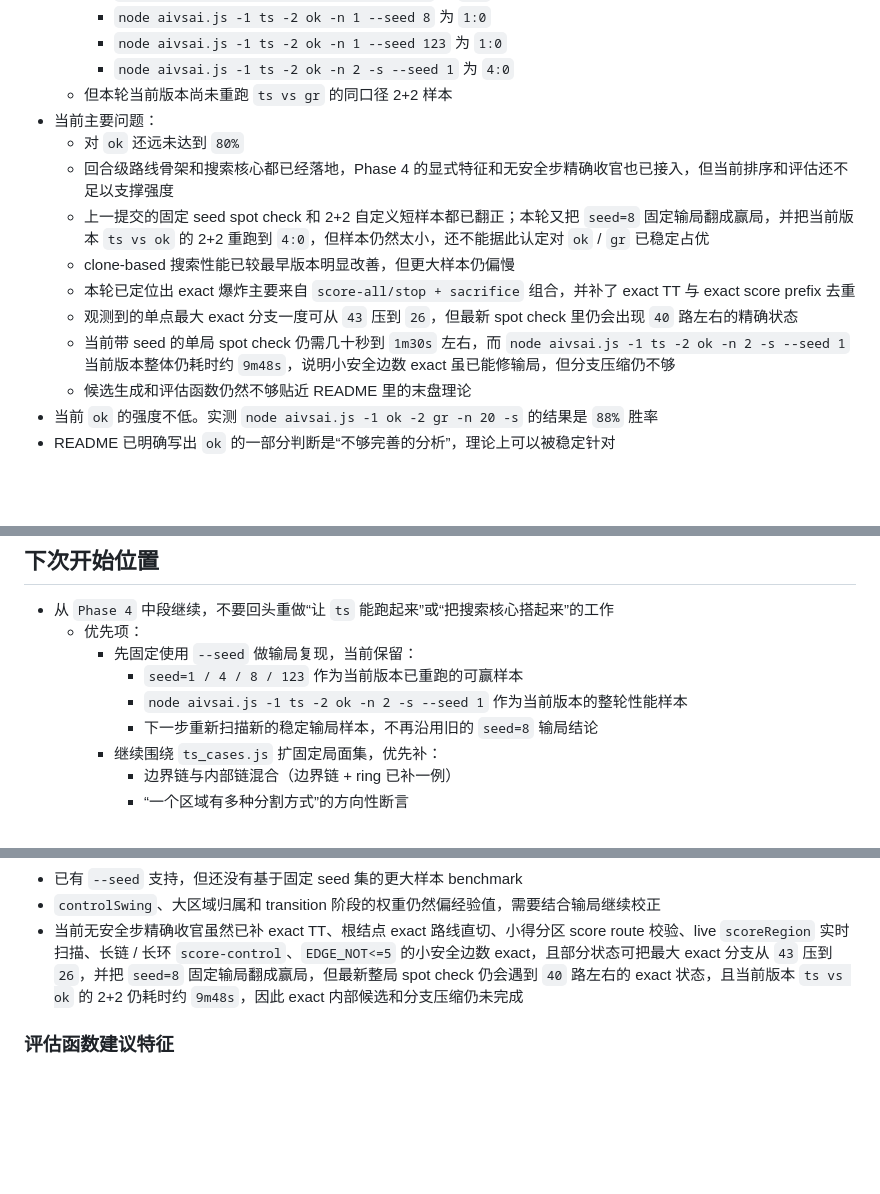
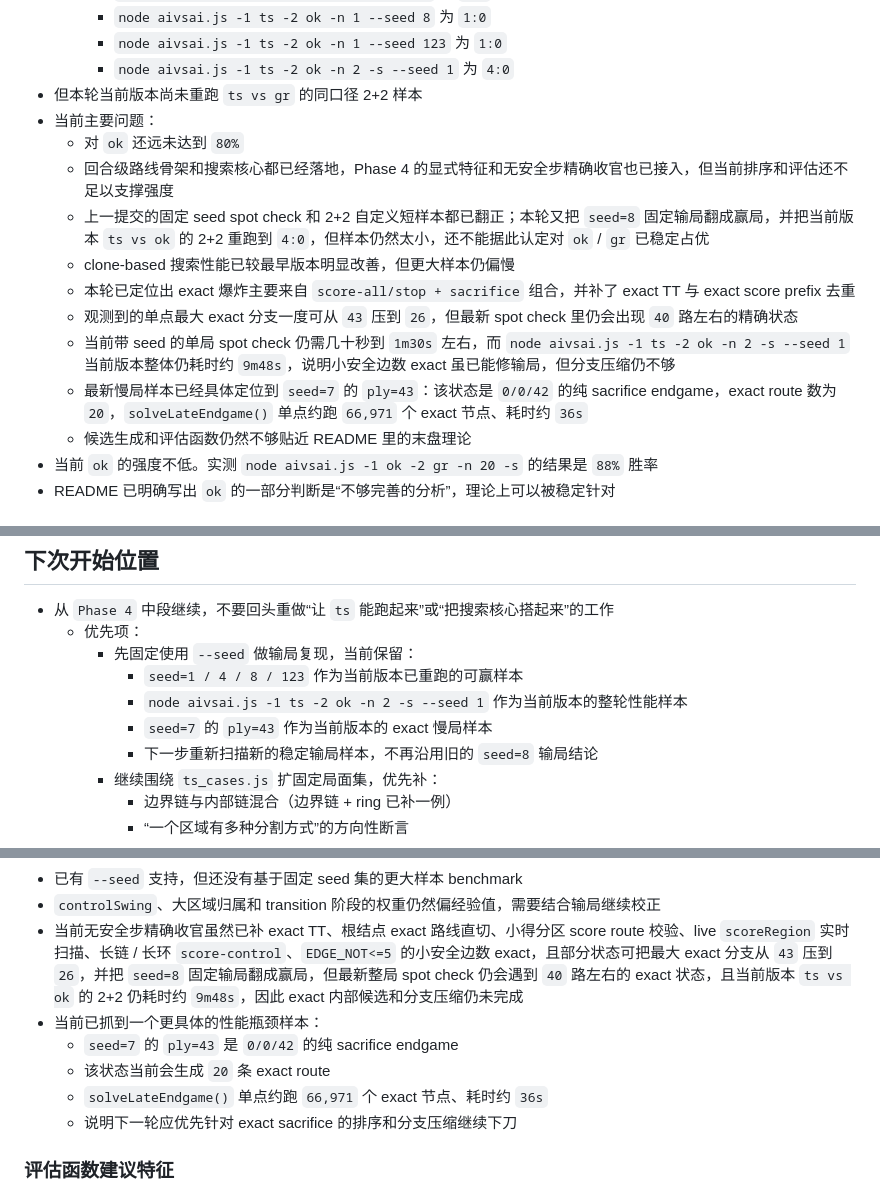
Before and after one commit to zhaouv/pencil, a Markdown page: plan.md, 3 parts joined by grey strips. Rendered like a GitHub page; blank space fills up the shorter version.

Commit message:
Record exact slow-state hotspot

```diff
--- a/plan.md
+++ b/plan.md
@@ -33,7 +33,7 @@
     - `node aivsai.js -1 ts -2 ok -n 1 --seed 8` 为 `1:0`
     - `node aivsai.js -1 ts -2 ok -n 1 --seed 123` 为 `1:0`
     - `node aivsai.js -1 ts -2 ok -n 2 -s --seed 1` 为 `4:0`
-  - 但本轮当前版本尚未重跑 `ts vs gr` 的同口径 2+2 样本
+- 但本轮当前版本尚未重跑 `ts vs gr` 的同口径 2+2 样本
 - 当前主要问题：
   - 对 `ok` 还远未达到 `80%`
   - 回合级路线骨架和搜索核心都已经落地，Phase 4 的显式特征和无安全步精确收官也已接入，但当前排序和评估还不足以支撑强度
@@ -42,6 +42,7 @@
   - 本轮已定位出 exact 爆炸主要来自 `score-all/stop + sacrifice` 组合，并补了 exact TT 与 exact score prefix 去重
   - 观测到的单点最大 exact 分支一度可从 `43` 压到 `26`，但最新 spot check 里仍会出现 `40` 路左右的精确状态
   - 当前带 seed 的单局 spot check 仍需几十秒到 `1m30s` 左右，而 `node aivsai.js -1 ts -2 ok -n 2 -s --seed 1` 当前版本整体仍耗时约 `9m48s`，说明小安全边数 exact 虽已能修输局，但分支压缩仍不够
+  - 最新慢局样本已经具体定位到 `seed=7` 的 `ply=43`：该状态是 `0/0/42` 的纯 sacrifice endgame，exact route 数为 `20`，`solveLateEndgame()` 单点约跑 `66,971` 个 exact 节点、耗时约 `36s`
   - 候选生成和评估函数仍然不够贴近 README 里的末盘理论
 - 当前 `ok` 的强度不低。实测 `node aivsai.js -1 ok -2 gr -n 20 -s` 的结果是 `88%` 胜率
 - README 已明确写出 `ok` 的一部分判断是“不够完善的分析”，理论上可以被稳定针对
@@ -62,6 +63,7 @@
     - 先固定使用 `--seed` 做输局复现，当前保留：
       - `seed=1 / 4 / 8 / 123` 作为当前版本已重跑的可赢样本
       - `node aivsai.js -1 ts -2 ok -n 2 -s --seed 1` 作为当前版本的整轮性能样本
+      - `seed=7` 的 `ply=43` 作为当前版本的 exact 慢局样本
       - 下一步重新扫描新的稳定输局样本，不再沿用旧的 `seed=8` 输局结论
     - 继续围绕 `ts_cases.js` 扩固定局面集，优先补：
       - 边界链与内部链混合（边界链 + ring 已补一例）
@@ -496,6 +498,11 @@
 - 已有 `--seed` 支持，但还没有基于固定 seed 集的更大样本 benchmark
 - `controlSwing`、大区域归属和 transition 阶段的权重仍然偏经验值，需要结合输局继续校正
 - 当前无安全步精确收官虽然已补 exact TT、根结点 exact 路线直切、小得分区 score route 校验、live `scoreRegion` 实时扫描、长链 / 长环 `score-control`、`EDGE_NOT<=5` 的小安全边数 exact，且部分状态可把最大 exact 分支从 `43` 压到 `26`，并把 `seed=8` 固定输局翻成赢局，但最新整局 spot check 仍会遇到 `40` 路左右的 exact 状态，且当前版本 `ts vs ok` 的 2+2 仍耗时约 `9m48s`，因此 exact 内部候选和分支压缩仍未完成
+- 当前已抓到一个更具体的性能瓶颈样本：
+  - `seed=7` 的 `ply=43` 是 `0/0/42` 的纯 sacrifice endgame
+  - 该状态当前会生成 `20` 条 exact route
+  - `solveLateEndgame()` 单点约跑 `66,971` 个 exact 节点、耗时约 `36s`
+  - 说明下一轮应优先针对 exact sacrifice 的排序和分支压缩继续下刀
 
 ### 评估函数建议特征
 
```
Also changed, not shown: AGENTS.md (+1 -0 lines).
